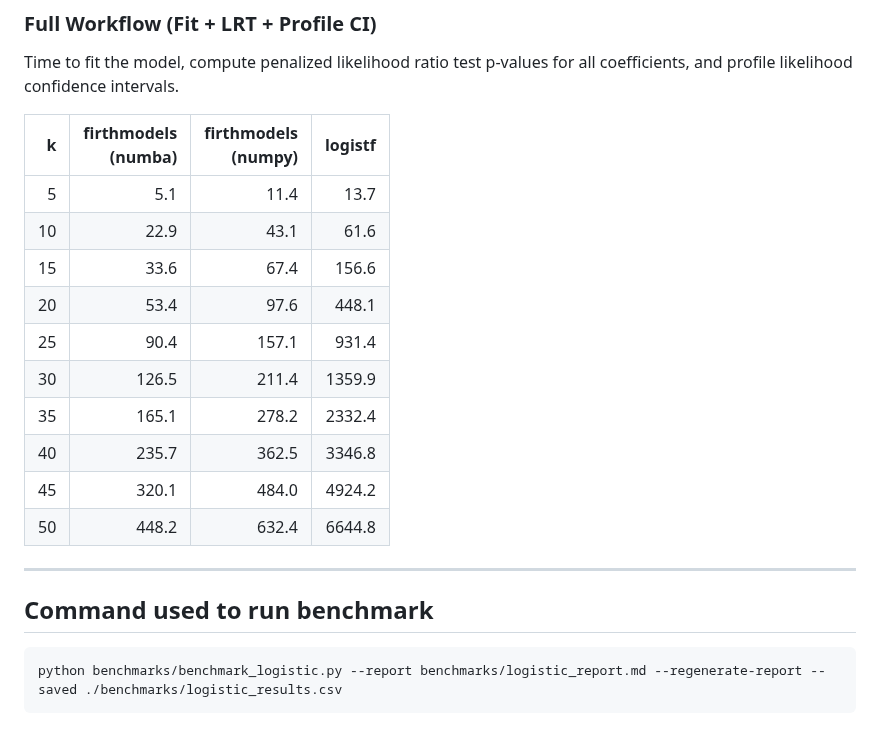
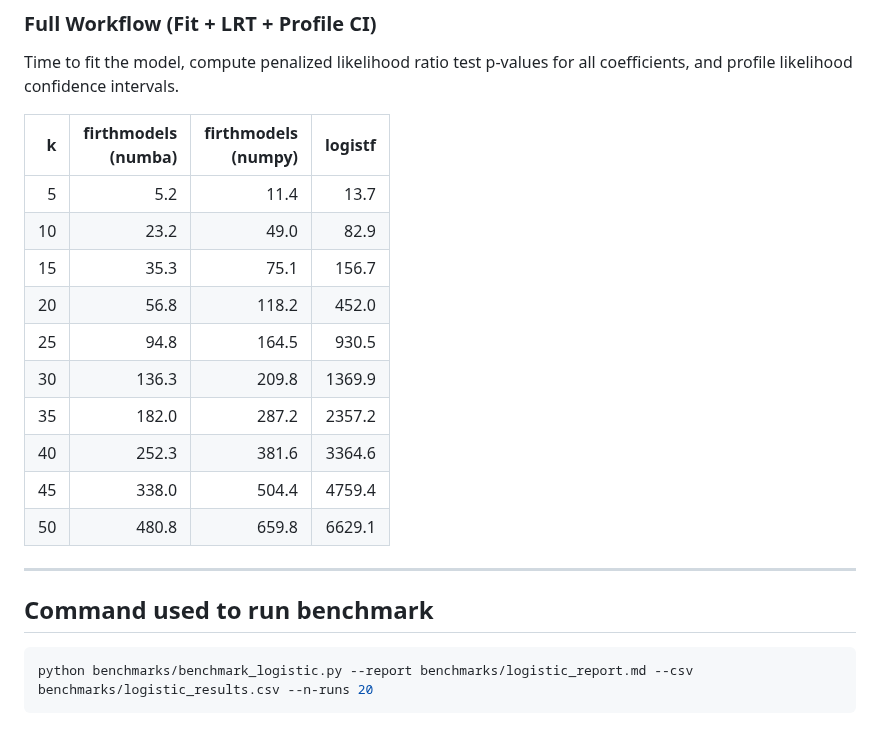
Before and after one commit to jzluo/firthmodels, a Markdown page: benchmarks/logistic_report.md, the part around one of its changes. Drawn GitHub-style.

````diff
--- a/benchmarks/logistic_report.md
+++ b/benchmarks/logistic_report.md
@@ -64,16 +64,16 @@ Time to fit the model, compute penalized likelihood ratio test p-values for all
 
 | k | firthmodels<br>(numba) | firthmodels<br>(numpy) | logistf |
 |--:|------:|------:|--------:|
-|   5 | 5.1 | 11.4 | 13.7 |
-|  10 | 22.9 | 43.1 | 61.6 |
-|  15 | 33.6 | 67.4 | 156.6 |
-|  20 | 53.4 | 97.6 | 448.1 |
-|  25 | 90.4 | 157.1 | 931.4 |
-|  30 | 126.5 | 211.4 | 1359.9 |
-|  35 | 165.1 | 278.2 | 2332.4 |
-|  40 | 235.7 | 362.5 | 3346.8 |
-|  45 | 320.1 | 484.0 | 4924.2 |
-|  50 | 448.2 | 632.4 | 6644.8 |
+|   5 | 5.2 | 11.4 | 13.7 |
+|  10 | 23.2 | 49.0 | 82.9 |
+|  15 | 35.3 | 75.1 | 156.7 |
+|  20 | 56.8 | 118.2 | 452.0 |
+|  25 | 94.8 | 164.5 | 930.5 |
+|  30 | 136.3 | 209.8 | 1369.9 |
+|  35 | 182.0 | 287.2 | 2357.2 |
+|  40 | 252.3 | 381.6 | 3364.6 |
+|  45 | 338.0 | 504.4 | 4759.4 |
+|  50 | 480.8 | 659.8 | 6629.1 |
 
 
 ---
@@ -82,5 +82,5 @@ Time to fit the model, compute penalized likelihood ratio test p-values for all
 ## Command used to run benchmark
 
 ```bash
-python benchmarks/benchmark_logistic.py --report benchmarks/logistic_report.md --regenerate-report --saved ./benchmarks/logistic_results.csv
+python benchmarks/benchmark_logistic.py --report benchmarks/logistic_report.md --csv benchmarks/logistic_results.csv --n-runs 20
 ```
````
Also changed, not shown: other parts of benchmarks/logistic_report.md (+13 -13 lines), benchmarks/cox_report.md (added, +72 -0 lines), benchmarks/cox_report.png (added), benchmarks/logistic_report.png, 4 other files.
